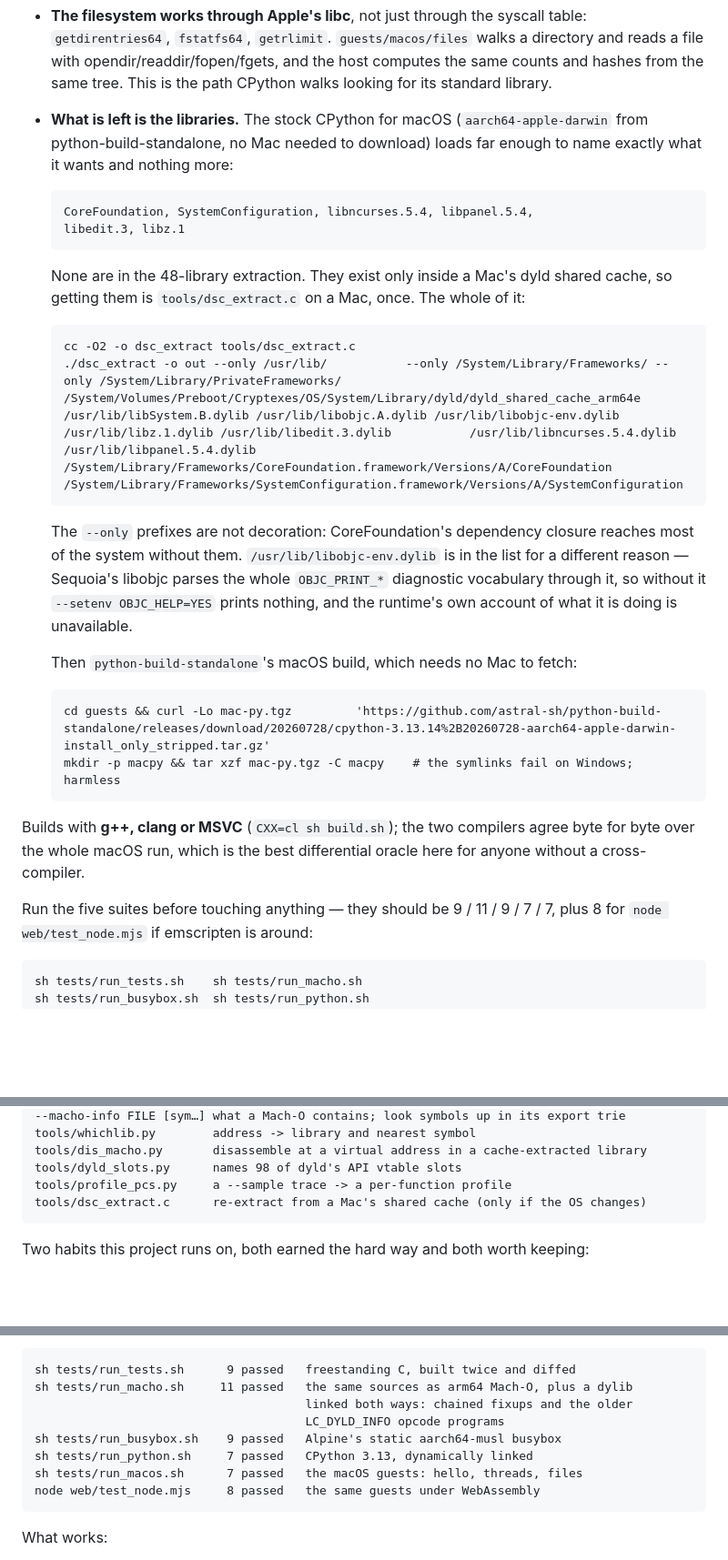
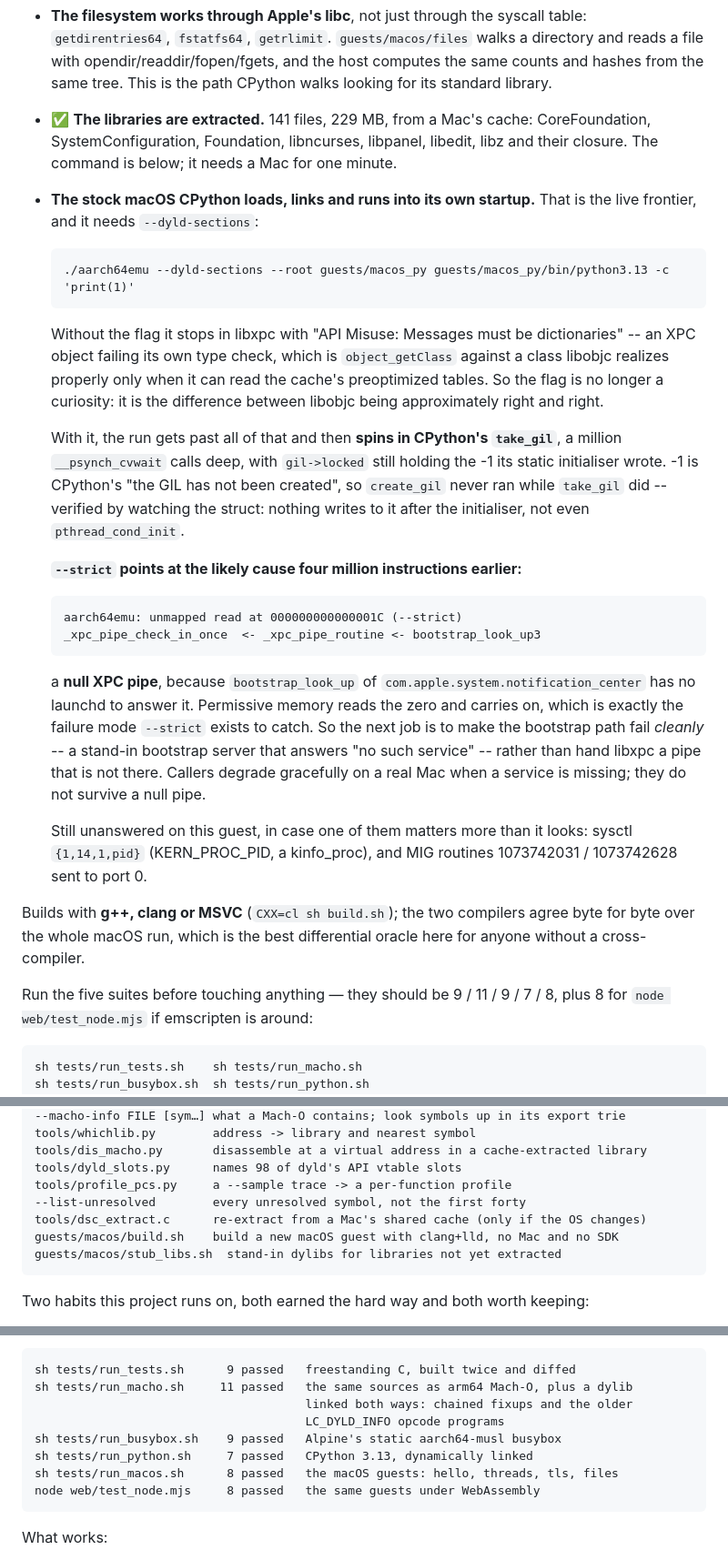
Before and after one commit to yomei-o/aarch64_emu_cpp, a Markdown page: resume.md, 3 parts joined by grey strips. Shown at 91% size. Rendered like a GitHub page; blank space fills up the shorter version.

Commit message:
resume.md: the CPython frontier, and what --strict says about it
Co-Authored-By: Claude Fable 5 <noreply@anthropic.com>

```diff
--- a/resume.md
+++ b/resume.md
@@ -48,35 +48,48 @@ were in the way are done, and the fourth needs a Mac for ten minutes.
   and reads a file with opendir/readdir/fopen/fgets, and the host computes the same
   counts and hashes from the same tree. This is the path CPython walks looking for
   its standard library.
-- **What is left is the libraries.** The stock CPython for macOS
-  (`aarch64-apple-darwin` from python-build-standalone, no Mac needed to download)
-  loads far enough to name exactly what it wants and nothing more:
+- ✅ **The libraries are extracted.** 141 files, 229 MB, from a Mac's cache:
+  CoreFoundation, SystemConfiguration, Foundation, libncurses, libpanel, libedit,
+  libz and their closure. The command is below; it needs a Mac for one minute.
+- **The stock macOS CPython loads, links and runs into its own startup.** That is
+  the live frontier, and it needs `--dyld-sections`:
 
-      CoreFoundation, SystemConfiguration, libncurses.5.4, libpanel.5.4,
-      libedit.3, libz.1
+      ./aarch64emu --dyld-sections --root guests/macos_py guests/macos_py/bin/python3.13 -c 'print(1)'
 
-  None are in the 48-library extraction. They exist only inside a Mac's dyld shared
-  cache, so getting them is `tools/dsc_extract.c` on a Mac, once. The whole of it:
+  Without the flag it stops in libxpc with "API Misuse: Messages must be
+  dictionaries" -- an XPC object failing its own type check, which is
+  `object_getClass` against a class libobjc realizes properly only when it can read
+  the cache's preoptimized tables. So the flag is no longer a curiosity: it is the
+  difference between libobjc being approximately right and right.
 
-      cc -O2 -o dsc_extract tools/dsc_extract.c
-      ./dsc_extract -o out --only /usr/lib/           --only /System/Library/Frameworks/ --only /System/Library/PrivateFrameworks/           /System/Volumes/Preboot/Cryptexes/OS/System/Library/dyld/dyld_shared_cache_arm64e           /usr/lib/libSystem.B.dylib /usr/lib/libobjc.A.dylib /usr/lib/libobjc-env.dylib           /usr/lib/libz.1.dylib /usr/lib/libedit.3.dylib           /usr/lib/libncurses.5.4.dylib /usr/lib/libpanel.5.4.dylib           /System/Library/Frameworks/CoreFoundation.framework/Versions/A/CoreFoundation           /System/Library/Frameworks/SystemConfiguration.framework/Versions/A/SystemConfiguration
+  With it, the run gets past all of that and then **spins in CPython's `take_gil`**,
+  a million `__psynch_cvwait` calls deep, with `gil->locked` still holding the -1
+  its static initialiser wrote. -1 is CPython's "the GIL has not been created", so
+  `create_gil` never ran while `take_gil` did -- verified by watching the struct:
+  nothing writes to it after the initialiser, not even `pthread_cond_init`.
 
-  The `--only` prefixes are not decoration: CoreFoundation's dependency closure reaches
-  most of the system without them. `/usr/lib/libobjc-env.dylib` is in the list for a
-  different reason — Sequoia's libobjc parses the whole `OBJC_PRINT_*` diagnostic
-  vocabulary through it, so without it `--setenv OBJC_HELP=YES` prints nothing, and the
-  runtime's own account of what it is doing is unavailable.
+  **`--strict` points at the likely cause four million instructions earlier:**
 
-  Then `python-build-standalone`'s macOS build, which needs no Mac to fetch:
+      aarch64emu: unmapped read at 000000000000001C (--strict)
+      _xpc_pipe_check_in_once  <- _xpc_pipe_routine <- bootstrap_look_up3
 
-      cd guests && curl -Lo mac-py.tgz         'https://github.com/astral-sh/python-build-standalone/releases/download/20260728/cpython-3.13.14%2B20260728-aarch64-apple-darwin-install_only_stripped.tar.gz'
-      mkdir -p macpy && tar xzf mac-py.tgz -C macpy    # the symlinks fail on Windows; harmless
+  a **null XPC pipe**, because `bootstrap_look_up` of
+  `com.apple.system.notification_center` has no launchd to answer it. Permissive
+  memory reads the zero and carries on, which is exactly the failure mode `--strict`
+  exists to catch. So the next job is to make the bootstrap path fail *cleanly* --
+  a stand-in bootstrap server that answers "no such service" -- rather than hand
+  libxpc a pipe that is not there. Callers degrade gracefully on a real Mac when a
+  service is missing; they do not survive a null pipe.
+
+  Still unanswered on this guest, in case one of them matters more than it looks:
+  sysctl `{1,14,1,pid}` (KERN_PROC_PID, a kinfo_proc), and MIG routines
+  1073742031 / 1073742628 sent to port 0.
 
 Builds with **g++, clang or MSVC** (`CXX=cl sh build.sh`); the two compilers agree byte for
 byte over the whole macOS run, which is the best differential oracle here for anyone
 without a cross-compiler.
 
-Run the five suites before touching anything — they should be 9 / 11 / 9 / 7 / 7, plus 8 for
+Run the five suites before touching anything — they should be 9 / 11 / 9 / 7 / 8, plus 8 for
 `node web/test_node.mjs` if emscripten is around:
 
     sh tests/run_tests.sh    sh tests/run_macho.sh
@@ -119,7 +132,10 @@ The tools built for this, all of which take addresses straight out of a trace:
     tools/dis_macho.py       disassemble at a virtual address in a cache-extracted library
     tools/dyld_slots.py      names 98 of dyld's API vtable slots
     tools/profile_pcs.py     a --sample trace -> a per-function profile
+    --list-unresolved        every unresolved symbol, not the first forty
     tools/dsc_extract.c      re-extract from a Mac's shared cache (only if the OS changes)
+    guests/macos/build.sh    build a new macOS guest with clang+lld, no Mac and no SDK
+    guests/macos/stub_libs.sh  stand-in dylibs for libraries not yet extracted
 
 Two habits this project runs on, both earned the hard way and both worth keeping:
 
@@ -152,7 +168,7 @@ against *itself* under two memory modes, which turns out to be a sharp test (see
                                           LC_DYLD_INFO opcode programs
     sh tests/run_busybox.sh    9 passed   Alpine's static aarch64-musl busybox
     sh tests/run_python.sh     7 passed   CPython 3.13, dynamically linked
-    sh tests/run_macos.sh      7 passed   the macOS guests: hello, threads, files
+    sh tests/run_macos.sh      8 passed   the macOS guests: hello, threads, tls, files
     node web/test_node.mjs     8 passed   the same guests under WebAssembly
 
 What works:
```
